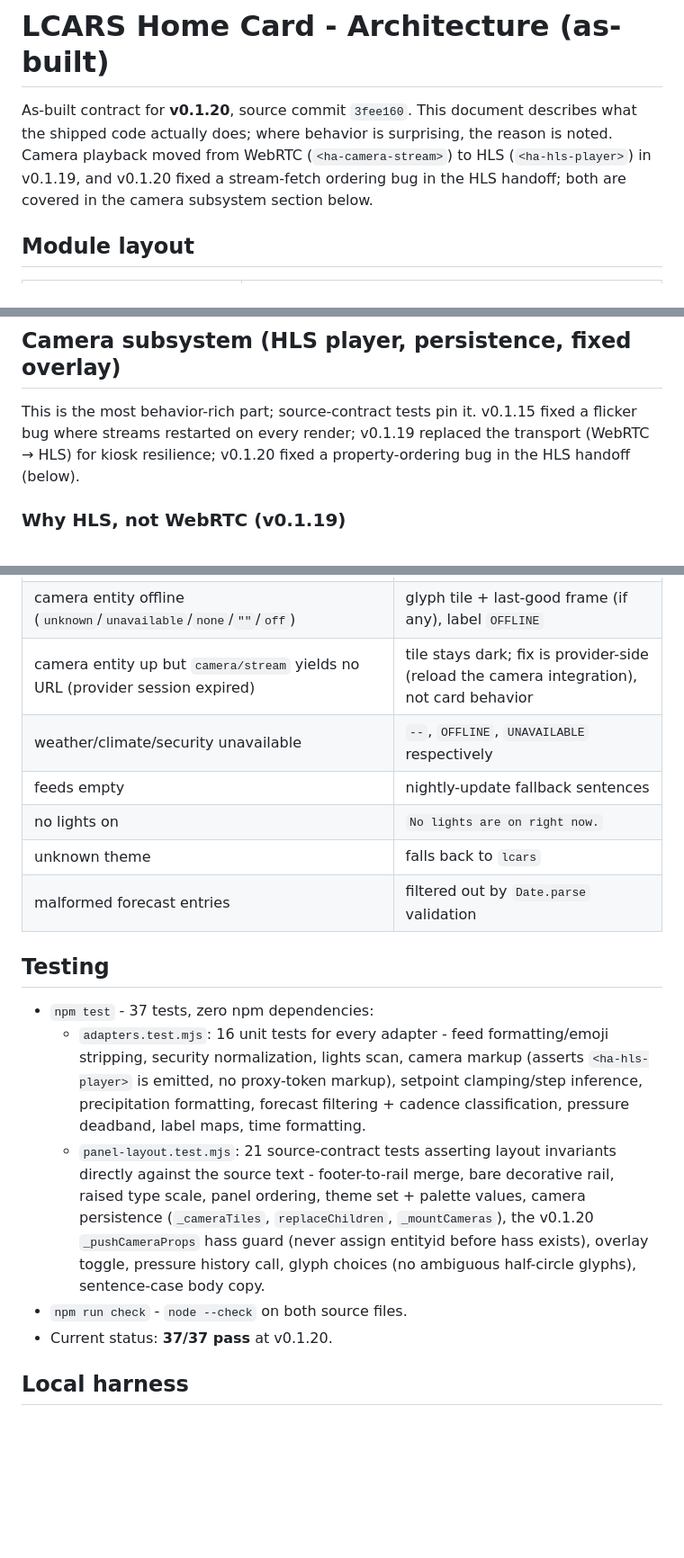
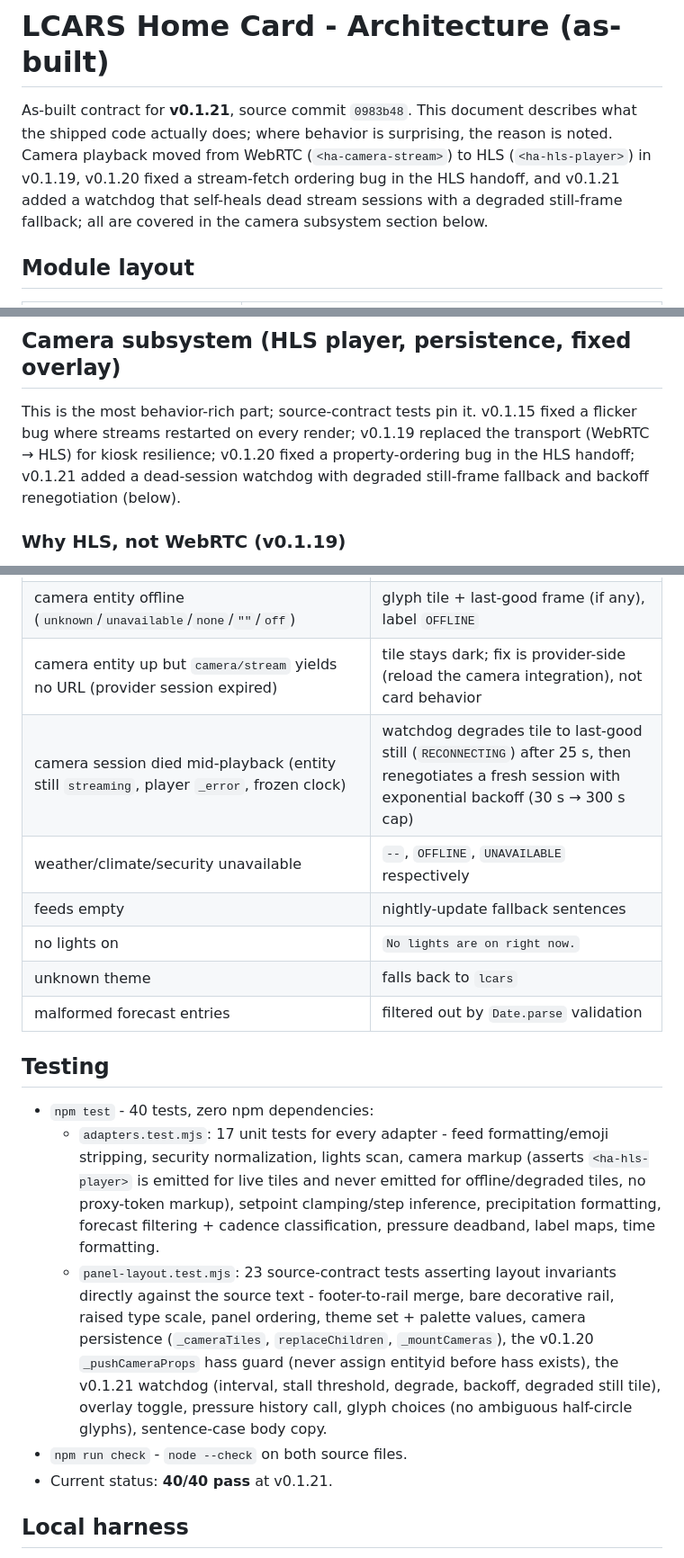
Before and after one commit to StackShard/lcars-home-card, a Markdown page: docs/ARCHITECTURE.md, 3 parts joined by grey strips. Shown at 90% size. Rendered like a GitHub page; blank space fills up the shorter version.

```diff
--- a/docs/ARCHITECTURE.md
+++ b/docs/ARCHITECTURE.md
@@ -1,6 +1,6 @@
 # LCARS Home Card - Architecture (as-built)
 
-As-built contract for **v0.1.20**, source commit `3fee160`. This document describes what the shipped code actually does; where behavior is surprising, the reason is noted. Camera playback moved from WebRTC (`<ha-camera-stream>`) to HLS (`<ha-hls-player>`) in v0.1.19, and v0.1.20 fixed a stream-fetch ordering bug in the HLS handoff; both are covered in the camera subsystem section below.
+As-built contract for **v0.1.21**, source commit `0983b48`. This document describes what the shipped code actually does; where behavior is surprising, the reason is noted. Camera playback moved from WebRTC (`<ha-camera-stream>`) to HLS (`<ha-hls-player>`) in v0.1.19, v0.1.20 fixed a stream-fetch ordering bug in the HLS handoff, and v0.1.21 added a watchdog that self-heals dead stream sessions with a degraded still-frame fallback; all are covered in the camera subsystem section below.
 
 ## Module layout
 
@@ -92,7 +92,7 @@ Every later state push calls `_updatePanels`, which writes ONLY the `[data-panel
 
 ## Camera subsystem (HLS player, persistence, fixed overlay)
 
-This is the most behavior-rich part; source-contract tests pin it. v0.1.15 fixed a flicker bug where streams restarted on every render; v0.1.19 replaced the transport (WebRTC → HLS) for kiosk resilience; v0.1.20 fixed a property-ordering bug in the HLS handoff (below).
+This is the most behavior-rich part; source-contract tests pin it. v0.1.15 fixed a flicker bug where streams restarted on every render; v0.1.19 replaced the transport (WebRTC → HLS) for kiosk resilience; v0.1.20 fixed a property-ordering bug in the HLS handoff; v0.1.21 added a dead-session watchdog with degraded still-frame fallback and backoff renegotiation (below).
 
 ### Why HLS, not WebRTC (v0.1.19)
 
@@ -144,6 +156,7 @@ The player distinguishes "source unreachable" (a real black screen that no card
 | climate service rejects | inline `Climate command did not complete.` banner |
 | camera entity offline (`unknown`/`unavailable`/`none`/`""`/`off`) | glyph tile + last-good frame (if any), label `OFFLINE` |
 | camera entity up but `camera/stream` yields no URL (provider session expired) | tile stays dark; fix is provider-side (reload the camera integration), not card behavior |
+| camera session died mid-playback (entity still `streaming`, player `_error`, frozen clock) | watchdog degrades tile to last-good still (`RECONNECTING`) after 25 s, then renegotiates a fresh session with exponential backoff (30 s → 300 s cap) |
 | weather/climate/security unavailable | `--`, `OFFLINE`, `UNAVAILABLE` respectively |
 | feeds empty | nightly-update fallback sentences |
 | no lights on | `No lights are on right now.` |
@@ -152,11 +165,11 @@ The player distinguishes "source unreachable" (a real black screen that no card
 
 ## Testing
 
-- `npm test` - 37 tests, zero npm dependencies:
-  - `adapters.test.mjs`: 16 unit tests for every adapter - feed formatting/emoji stripping, security normalization, lights scan, camera markup (asserts `<ha-hls-player>` is emitted, no proxy-token markup), setpoint clamping/step inference, precipitation formatting, forecast filtering + cadence classification, pressure deadband, label maps, time formatting.
-  - `panel-layout.test.mjs`: 21 source-contract tests asserting layout invariants directly against the source text - footer-to-rail merge, bare decorative rail, raised type scale, panel ordering, theme set + palette values, camera persistence (`_cameraTiles`, `replaceChildren`, `_mountCameras`), the v0.1.20 `_pushCameraProps` hass guard (never assign entityid before hass exists), overlay toggle, pressure history call, glyph choices (no ambiguous half-circle glyphs), sentence-case body copy.
+- `npm test` - 40 tests, zero npm dependencies:
+  - `adapters.test.mjs`: 17 unit tests for every adapter - feed formatting/emoji stripping, security normalization, lights scan, camera markup (asserts `<ha-hls-player>` is emitted for live tiles and never emitted for offline/degraded tiles, no proxy-token markup), setpoint clamping/step inference, precipitation formatting, forecast filtering + cadence classification, pressure deadband, label maps, time formatting.
+  - `panel-layout.test.mjs`: 23 source-contract tests asserting layout invariants directly against the source text - footer-to-rail merge, bare decorative rail, raised type scale, panel ordering, theme set + palette values, camera persistence (`_cameraTiles`, `replaceChildren`, `_mountCameras`), the v0.1.20 `_pushCameraProps` hass guard (never assign entityid before hass exists), the v0.1.21 watchdog (interval, stall threshold, degrade, backoff, degraded still tile), overlay toggle, pressure history call, glyph choices (no ambiguous half-circle glyphs), sentence-case body copy.
 - `npm run check` - `node --check` on both source files.
-- Current status: **37/37 pass** at v0.1.20.
+- Current status: **40/40 pass** at v0.1.21.
 
 ## Local harness
 
```
Also changed, not shown: other parts of docs/ARCHITECTURE.md (+13 -1 lines), README.md (+4 -4 lines), docs/THEMES.md (+1 -1 lines).
